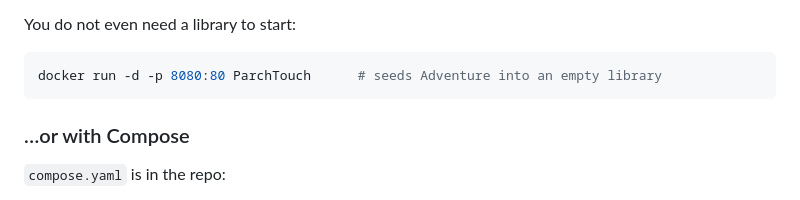
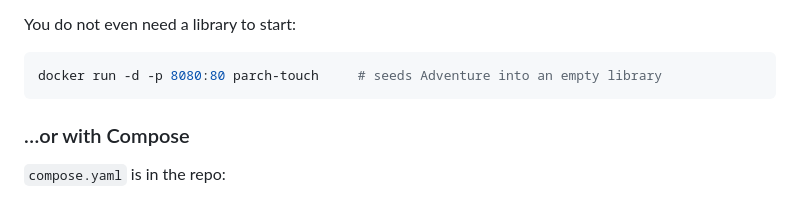
Before and after one commit to DougCompton/ParchTouch, a Markdown page: README.md, the part around one of its changes. Rendered like a GitHub page.

Commit message:
docs: fix a README command the rename broke
`docker run -d -p 8080:80 ParchTouch` fails outright — docker rejects an uppercase
image reference ("repository name must be lowercase"). The mechanical rename
substituted the display name into a code block that needs the image name. Also
realigned the directory-tree comment column, which the longer filename knocked out.

Every docker and npm command in the README re-checked; anchors and file links all
resolve.

Co-Authored-By: Claude Opus 5 (1M context) <noreply@anthropic.com>

````diff
--- a/README.md
+++ b/README.md
@@ -298,7 +298,7 @@ Open **<http://localhost:8080/>**. From the tablet, use the server's own address
 You do not even need a library to start:
 
 ```bash
-docker run -d -p 8080:80 ParchTouch      # seeds Adventure into an empty library
+docker run -d -p 8080:80 parch-touch     # seeds Adventure into an empty library
 ```
 
 ### …or with Compose
````
Also changed, not shown: other parts of README.md (+1 -1 lines).
